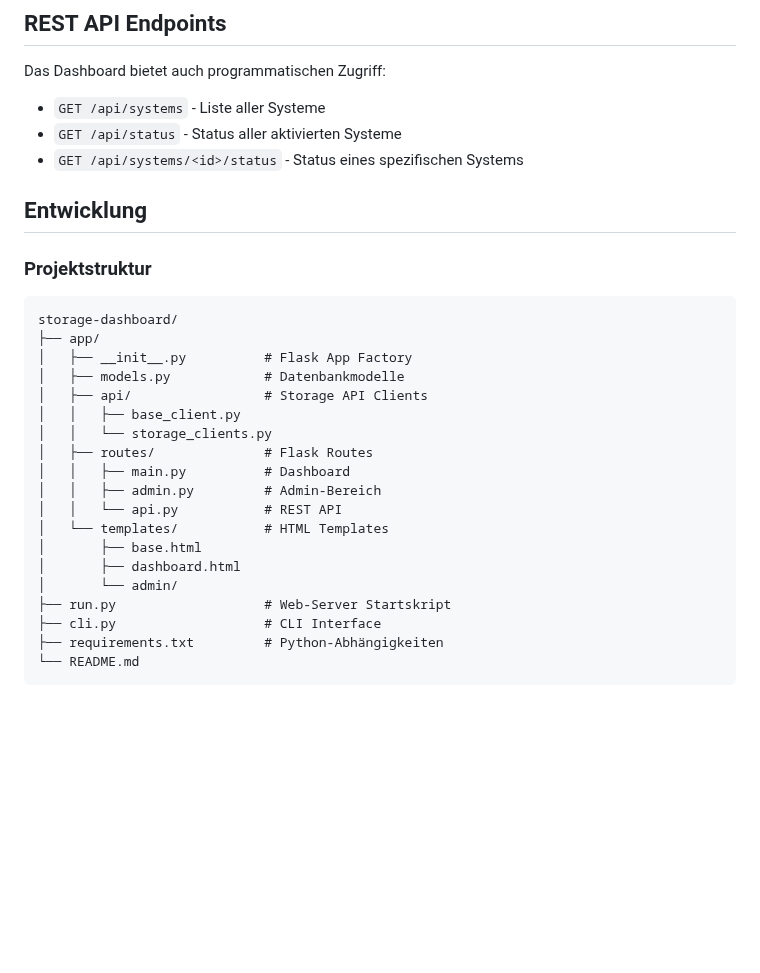
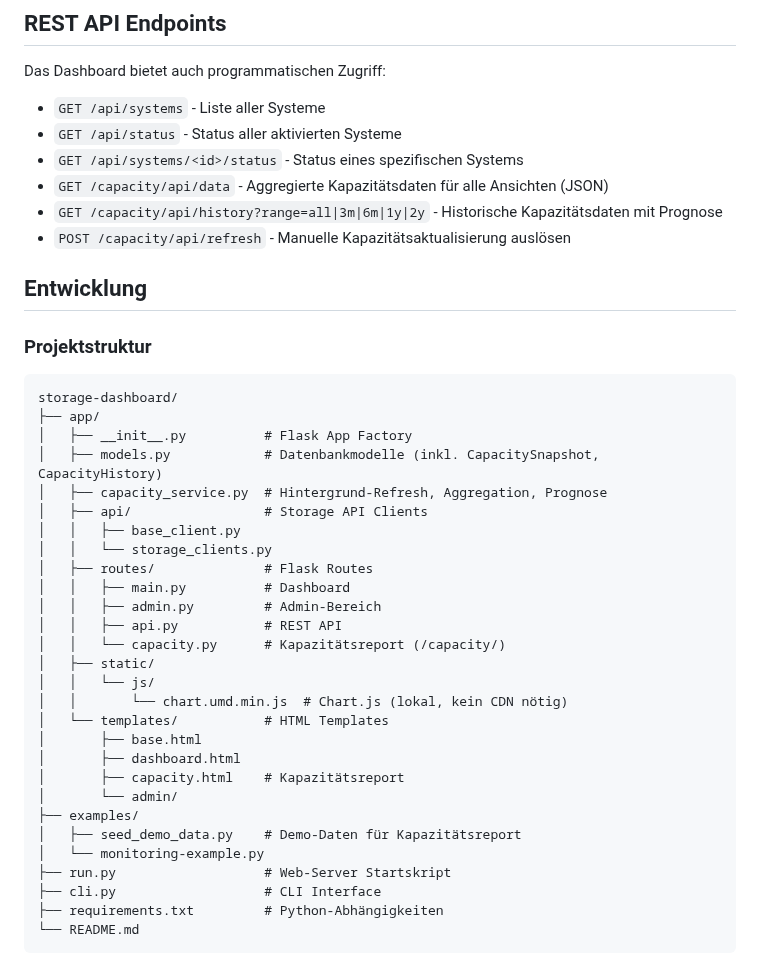
Before and after one commit to TimUx/storage-dashboard, a Markdown page: README.md, the part around one of its changes. GitHub-like rendering; blank space fills up the shorter version.

```diff
--- a/README.md
+++ b/README.md
@@ -391,6 +436,9 @@ Das Dashboard bietet auch programmatischen Zugriff:
 - `GET /api/systems` - Liste aller Systeme
 - `GET /api/status` - Status aller aktivierten Systeme
 - `GET /api/systems/<id>/status` - Status eines spezifischen Systems
+- `GET /capacity/api/data` - Aggregierte Kapazitätsdaten für alle Ansichten (JSON)
+- `GET /capacity/api/history?range=all|3m|6m|1y|2y` - Historische Kapazitätsdaten mit Prognose
+- `POST /capacity/api/refresh` - Manuelle Kapazitätsaktualisierung auslösen
 
 ## Entwicklung
 
@@ -400,18 +448,27 @@ Das Dashboard bietet auch programmatischen Zugriff:
 storage-dashboard/
 ├── app/
 │   ├── __init__.py          # Flask App Factory
-│   ├── models.py            # Datenbankmodelle
+│   ├── models.py            # Datenbankmodelle (inkl. CapacitySnapshot, CapacityHistory)
+│   ├── capacity_service.py  # Hintergrund-Refresh, Aggregation, Prognose
 │   ├── api/                 # Storage API Clients
 │   │   ├── base_client.py
 │   │   └── storage_clients.py
 │   ├── routes/              # Flask Routes
 │   │   ├── main.py          # Dashboard
 │   │   ├── admin.py         # Admin-Bereich
-│   │   └── api.py           # REST API
+│   │   ├── api.py           # REST API
+│   │   └── capacity.py      # Kapazitätsreport (/capacity/)
+│   ├── static/
+│   │   └── js/
+│   │       └── chart.umd.min.js  # Chart.js (lokal, kein CDN nötig)
 │   └── templates/           # HTML Templates
 │       ├── base.html
 │       ├── dashboard.html
+│       ├── capacity.html    # Kapazitätsreport
 │       └── admin/
+├── examples/
+│   ├── seed_demo_data.py    # Demo-Daten für Kapazitätsreport
+│   └── monitoring-example.py
 ├── run.py                   # Web-Server Startskript
 ├── cli.py                   # CLI Interface
 ├── requirements.txt         # Python-Abhängigkeiten
```
Also changed, not shown: other parts of README.md (+45 -0 lines), screenshots/capacity-by-department.png (added), screenshots/capacity-by-environment.png (added), screenshots/capacity-by-storage-art.png (added), screenshots/capacity-details.png (added), screenshots/capacity-history.png (added), 6 other files.
